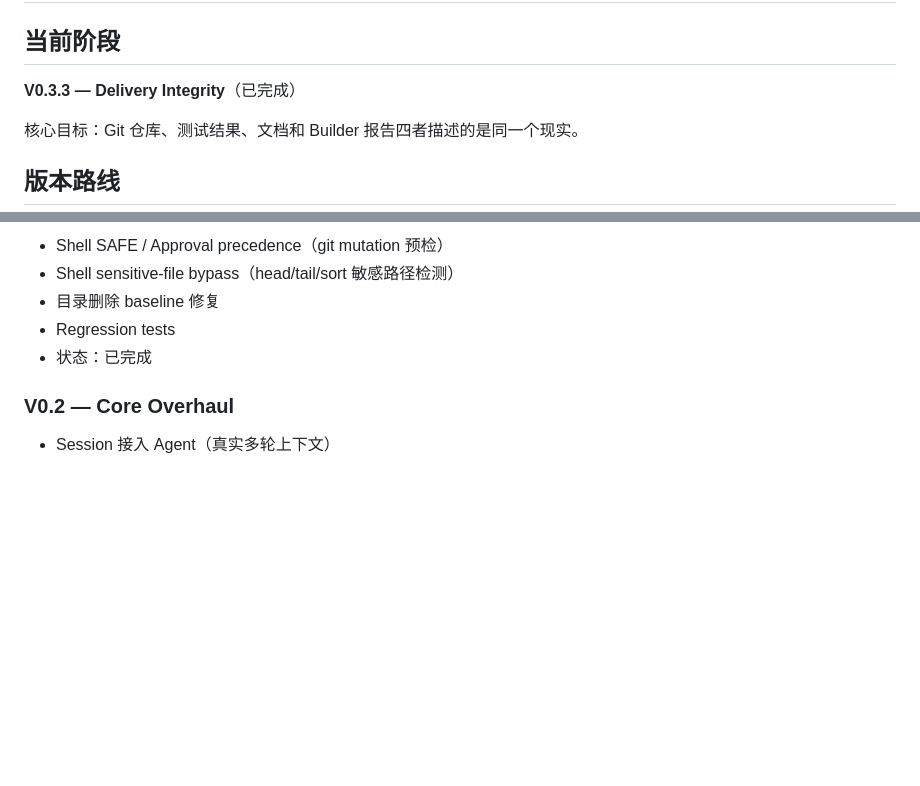
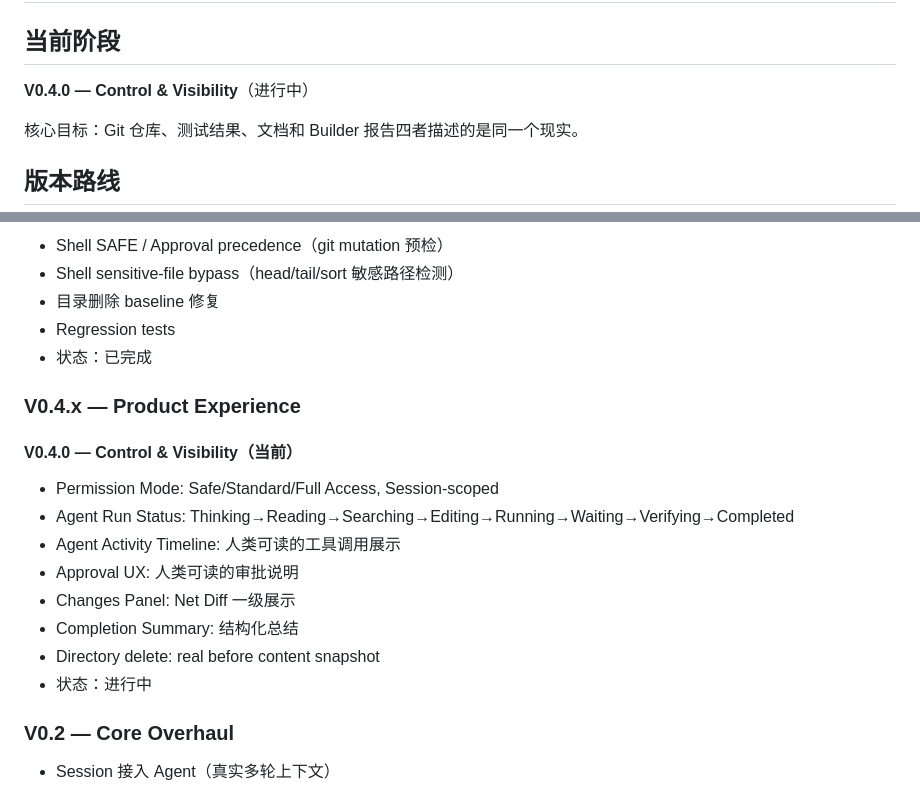
Before and after one commit to BananaSoldier01/mini-coding-agent, a Markdown page: ROADMAP.md, 2 parts joined by grey strips. Rendered like a GitHub page; blank space fills up the shorter version.

Commit message:
docs: V0.4.0 roadmap update

```diff
--- a/ROADMAP.md
+++ b/ROADMAP.md
@@ -1,7 +1,7 @@
 # ROADMAP — Mini Coding Agent
 
 ## 当前阶段
-**V0.3.3 — Delivery Integrity**（已完成）
+**V0.4.0 — Control & Visibility**（进行中）
 
 核心目标：Git 仓库、测试结果、文档和 Builder 报告四者描述的是同一个现实。
 
@@ -65,6 +65,18 @@
 - Regression tests
 - 状态：已完成
 
+### V0.4.x — Product Experience
+
+#### V0.4.0 — Control & Visibility（当前）
+- Permission Mode: Safe/Standard/Full Access, Session-scoped
+- Agent Run Status: Thinking→Reading→Searching→Editing→Running→Waiting→Verifying→Completed
+- Agent Activity Timeline: 人类可读的工具调用展示
+- Approval UX: 人类可读的审批说明
+- Changes Panel: Net Diff 一级展示
+- Completion Summary: 结构化总结
+- Directory delete: real before content snapshot
+- 状态：进行中
+
 ### V0.2 — Core Overhaul
 - Session 接入 Agent（真实多轮上下文）
 - 统一 Tool Execution Policy
```
